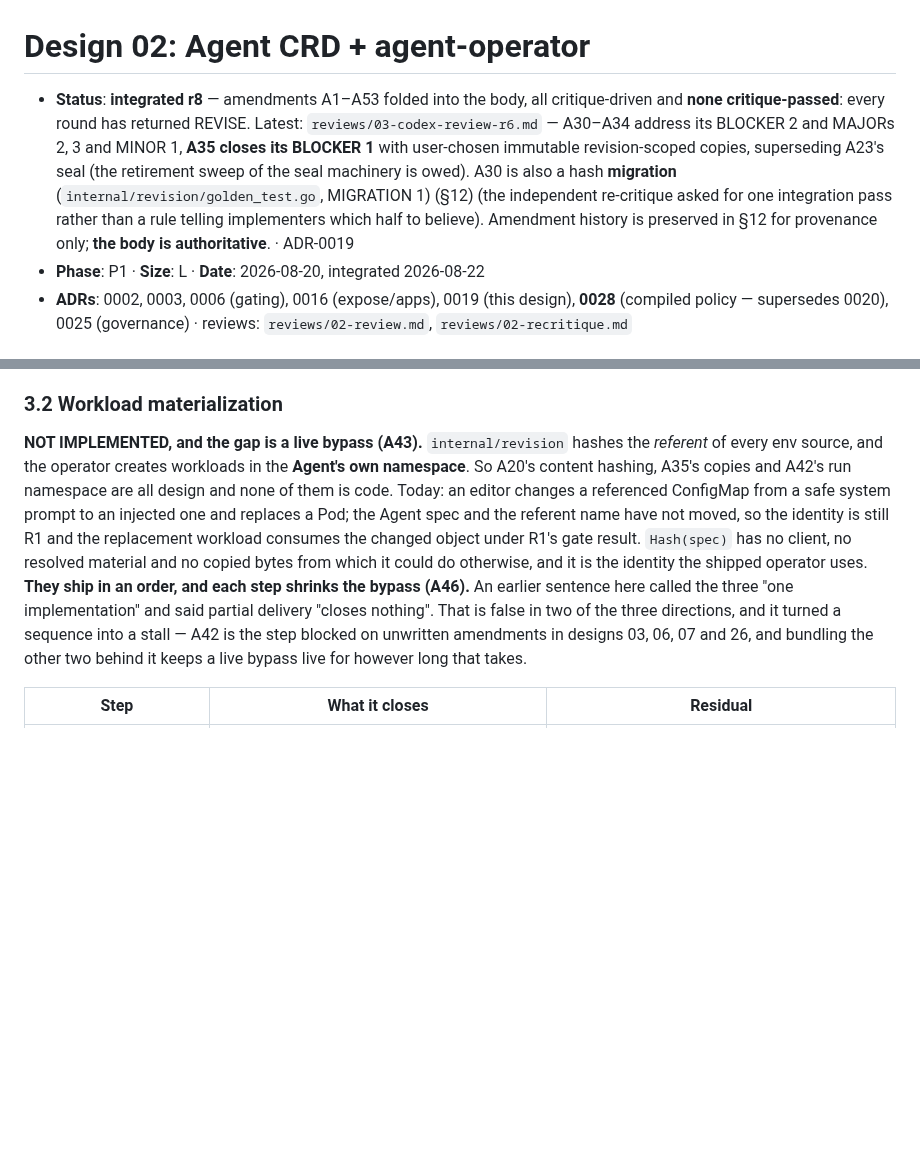
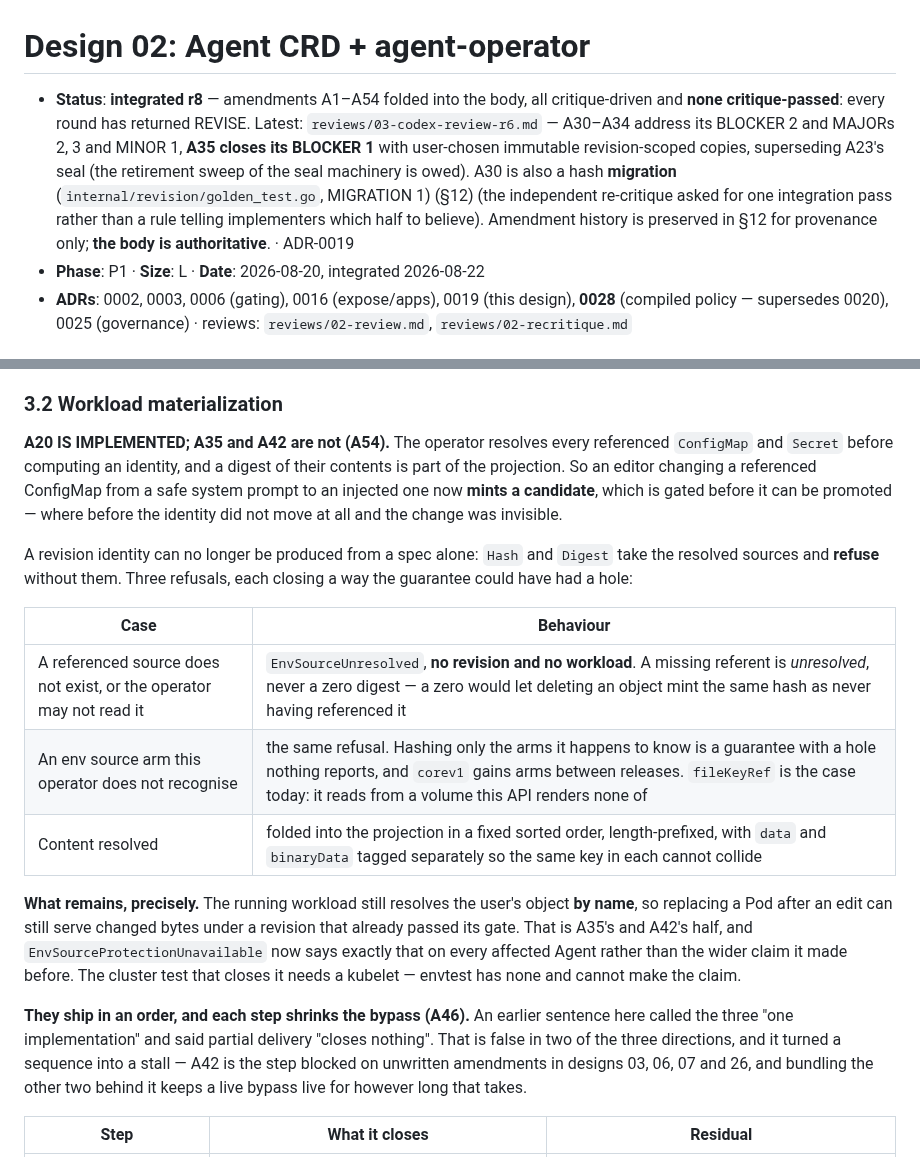
Before and after one commit to Quinyte/assayd, a Markdown page: docs/designs/02-agent-crd-operator.md, 2 parts joined by grey strips. Rendered like a GitHub page; blank space fills up the shorter version.

Commit message:
docs(design 02): A54 — record that A20 is implemented and what remains
The code landed in b53fdb3; this is the body catching up. §3.3 said 'NOT
IMPLEMENTED, and the gap is a live bypass', which is no longer true of A20's
half and is still exactly true of A35's and A42's.

Stated precisely rather than generally: a source edit now mints a candidate and
is gated, and the running workload still resolves by name — so a Pod replacement
after an edit can still serve changed bytes under a revision that already
passed. The three refusals A20 needs to be a guarantee rather than a
best-effort are tabled, including the zero-digest case, which would have let
deleting an object mint the identity of never having referenced it.

Co-Authored-By: Claude Opus 5 <noreply@anthropic.com>
Claude-Session: https://claude.ai/code/session_01XmaK7hMJKMT1zrMehfVHiF

```diff
--- a/docs/designs/02-agent-crd-operator.md
+++ b/docs/designs/02-agent-crd-operator.md
@@ -1,6 +1,6 @@
 # Design 02: Agent CRD + agent-operator
 
-- **Status**: **integrated r8** — amendments A1–A53 folded into the body, all critique-driven and **none critique-passed**: every round has returned REVISE. Latest: `reviews/03-codex-review-r6.md` — A30–A34 address its BLOCKER 2 and MAJORs 2, 3 and MINOR 1, **A35 closes its BLOCKER 1** with user-chosen immutable revision-scoped copies, superseding A23's seal (the retirement sweep of the seal machinery is owed). A30 is also a hash **migration** (`internal/revision/golden_test.go`, MIGRATION 1) (§12) (the independent re-critique asked for one integration pass rather than a rule telling implementers which half to believe). Amendment history is preserved in §12 for provenance only; **the body is authoritative**. · ADR-0019
+- **Status**: **integrated r8** — amendments A1–A54 folded into the body, all critique-driven and **none critique-passed**: every round has returned REVISE. Latest: `reviews/03-codex-review-r6.md` — A30–A34 address its BLOCKER 2 and MAJORs 2, 3 and MINOR 1, **A35 closes its BLOCKER 1** with user-chosen immutable revision-scoped copies, superseding A23's seal (the retirement sweep of the seal machinery is owed). A30 is also a hash **migration** (`internal/revision/golden_test.go`, MIGRATION 1) (§12) (the independent re-critique asked for one integration pass rather than a rule telling implementers which half to believe). Amendment history is preserved in §12 for provenance only; **the body is authoritative**. · ADR-0019
 - **Phase**: P1 · **Size**: L · **Date**: 2026-08-20, integrated 2026-08-22
 - **ADRs**: 0002, 0003, 0006 (gating), 0016 (expose/apps), 0019 (this design), **0028** (compiled policy — supersedes 0020), 0025 (governance) · reviews: `reviews/02-review.md`, `reviews/02-recritique.md`
 
@@ -96,7 +96,19 @@ status:
 
 ### 3.2 Workload materialization
 
-**NOT IMPLEMENTED, and the gap is a live bypass (A43).** `internal/revision` hashes the *referent* of every env source, and the operator creates workloads in the **Agent's own namespace**. So A20's content hashing, A35's copies and A42's run namespace are all design and none of them is code. Today: an editor changes a referenced ConfigMap from a safe system prompt to an injected one and replaces a Pod; the Agent spec and the referent name have not moved, so the identity is still R1 and the replacement workload consumes the changed object under R1's gate result. `Hash(spec)` has no client, no resolved material and no copied bytes from which it could do otherwise, and it is the identity the shipped operator uses. **They ship in an order, and each step shrinks the bypass (A46).** An earlier sentence here called the three "one implementation" and said partial delivery "closes nothing". That is false in two of the three directions, and it turned a sequence into a stall — A42 is the step blocked on unwritten amendments in designs 03, 06, 07 and 26, and bundling the other two behind it keeps a live bypass live for however long that takes.
+**A20 IS IMPLEMENTED; A35 and A42 are not (A54).** The operator resolves every referenced `ConfigMap` and `Secret` before computing an identity, and a digest of their contents is part of the projection. So an editor changing a referenced ConfigMap from a safe system prompt to an injected one now **mints a candidate**, which is gated before it can be promoted — where before the identity did not move at all and the change was invisible.
+
+   A revision identity can no longer be produced from a spec alone: `Hash` and `Digest` take the resolved sources and **refuse** without them. Three refusals, each closing a way the guarantee could have had a hole:
+
+   | Case | Behaviour |
+   |---|---|
+   | A referenced source does not exist, or the operator may not read it | `EnvSourceUnresolved`, **no revision and no workload**. A missing referent is *unresolved*, never a zero digest — a zero would let deleting an object mint the same hash as never having referenced it |
+   | An env source arm this operator does not recognise | the same refusal. Hashing only the arms it happens to know is a guarantee with a hole nothing reports, and `corev1` gains arms between releases. `fileKeyRef` is the case today: it reads from a volume this API renders none of |
+   | Content resolved | folded into the projection in a fixed sorted order, length-prefixed, with `data` and `binaryData` tagged separately so the same key in each cannot collide |
+
+   **What remains, precisely.** The running workload still resolves the user's object **by name**, so replacing a Pod after an edit can still serve changed bytes under a revision that already passed its gate. That is A35's and A42's half, and `EnvSourceProtectionUnavailable` now says exactly that on every affected Agent rather than the wider claim it made before. The cluster test that closes it needs a kubelet — envtest has none and cannot make the claim.
+
+ **They ship in an order, and each step shrinks the bypass (A46).** An earlier sentence here called the three "one implementation" and said partial delivery "closes nothing". That is false in two of the three directions, and it turned a sequence into a stall — A42 is the step blocked on unwritten amendments in designs 03, 06, 07 and 26, and bundling the other two behind it keeps a live bypass live for however long that takes.
 
 | Step | What it closes | Residual |
 |---|---|---|
```
Also changed, not shown: other parts of docs/designs/02-agent-crd-operator.md (+1 -0 lines).
